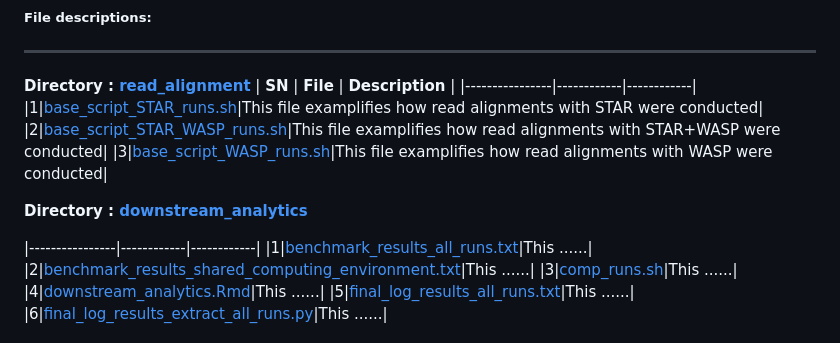
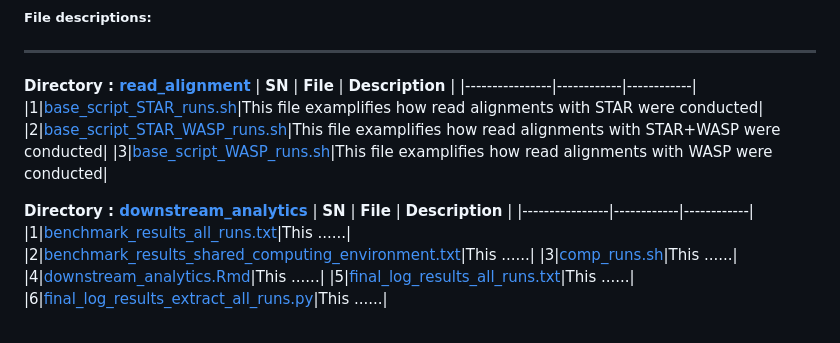
Before and after one commit to rasiimwe/STAR-WASP-reduces-reference-bias-in-the-allele-specific-mapping-of-RNA-seq-reads, a Markdown page: README.md, the part around the change. Rendered like a GitHub page.

```diff
--- a/README.md
+++ b/README.md
@@ -12,7 +12,7 @@ This repository contains workflows, analytics files and code used in the generat
 |3|[base_script_WASP_runs.sh](https://github.com/rasiimwe/STAR-WASP-reduces-reference-bias-in-the-allele-specific-mapping-of-RNA-seq-reads/blob/main/read_alignment/base_script_WASP_runs.sh)|This file examplifies how read alignments with WASP were conducted|
 
 **Directory : [downstream_analytics](https://github.com/rasiimwe/STAR-WASP-reduces-reference-bias-in-the-allele-specific-mapping-of-RNA-seq-reads/tree/main/downstream_analytics)**
-
+| **SN** | **File**   | **Description** |
 |----------------|------------|------------|
 |1|[benchmark_results_all_runs.txt](https://github.com/rasiimwe/STAR-WASP-reduces-reference-bias-in-the-allele-specific-mapping-of-RNA-seq-reads/blob/main/downstream_analytics/benchmark_results_all_runs.txt)|This ......|
 |2|[benchmark_results_shared_computing_environment.txt](https://github.com/rasiimwe/STAR-WASP-reduces-reference-bias-in-the-allele-specific-mapping-of-RNA-seq-reads/blob/main/downstream_analytics/benchmark_results_shared_computing_environment.txt)|This ......|
```
